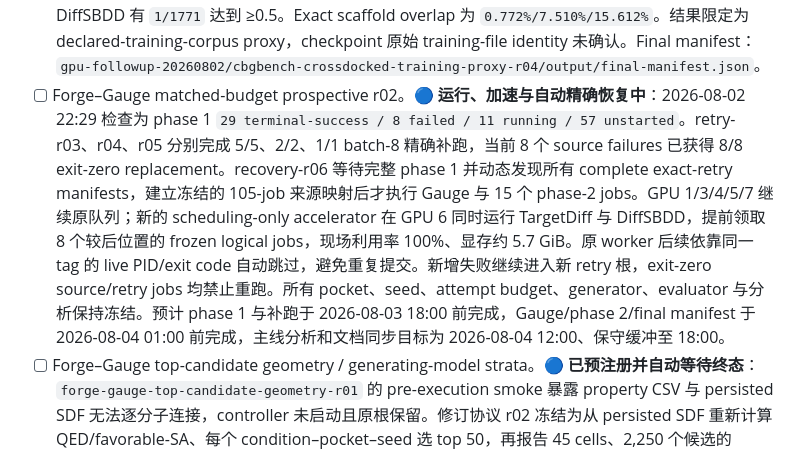
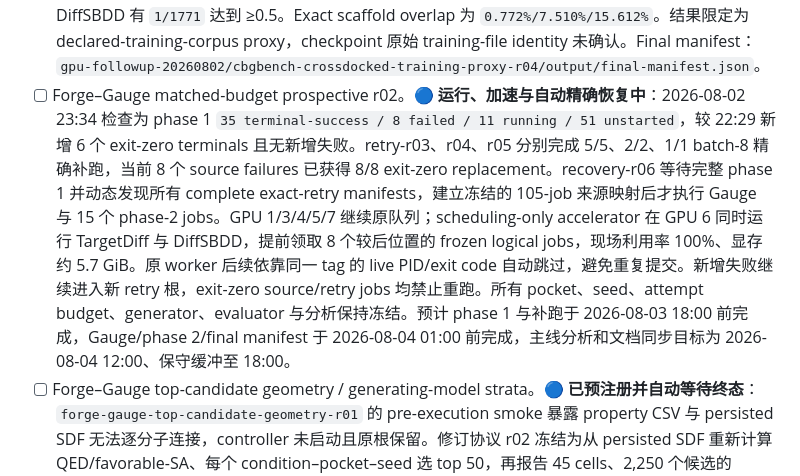
Before and after one commit to SZU-ADDG/FROGENT, a Markdown page: FROGENT_experiment_checklist.md, the part around the change. Rendered like a GitHub page.

```diff
--- a/FROGENT_experiment_checklist.md
+++ b/FROGENT_experiment_checklist.md
@@ -95,7 +95,7 @@
 - [x] CBGBench novelty/scaffold/pocket compatibility：45/45 primary jobs、9,825 个 SDF 完成 CPU-only 分析，9,767 个解析成功、58 个 molecule-level parse failures 保留。TargetDiff/DiffSBDD/Pocket2Mol identity uniqueness 为 `1.000/1.000/0.965`，scaffold per parsed molecule 为 `0.997/0.866/0.458`，mean reference-ligand ECFP4 Tanimoto 为 `0.093/0.065/0.055`，均无 exact identity、reference scaffold match 或 Tanimoto ≥0.5；10 Å pocket-compatible rate 均为 1.000，severe clash-free rate 为 `1.000/0.942/0.996`。Final manifest：`gpu-followup-20260801/cbgbench-novelty-pocket-r01/output/final-manifest.json`。
 - [x] CBGBench target-matched known-active neighbors：ChEMBL 37 的 ABL1/EGFR binding IC50（pChEMBL ≥6）集合分别去重为 1,653/8,072 个 canonical actives；9,767 个已解析生成分子全部完成 nearest-neighbor 分析。TargetDiff/DiffSBDD/Pocket2Mol mean nearest-active ECFP4 Tanimoto 为 `0.176/0.143/0.120`，最大值为 `0.405/0.256/0.217`；Tanimoto ≥0.5 均为 0，exact active-scaffold overlap 分别为 `2/7253`、`0/1771`、`1/743`。Checkpoint-exact training membership 和其他数据库/assay 类型继续标记 `not_measured`；public CrossDocked training proxy 由下一项单独报告。r01 协议时间错误与 r02 aggregate Boolean 类型错误均排除；final manifest：`gpu-followup-20260802/cbgbench-known-active-neighbors-r03/output/final-manifest.json`。
 - [x] CBGBench CrossDocked training-proxy nearest neighbors：公开 split 的 100,000 个 train names 中 99,990 个按 CBGBench dataloader 映射，安全 opcode 提取 99,990/99,990 成功并去重为 10,404 个 canonical molecules。9,767 个生成分子无 exact identity；TargetDiff/DiffSBDD/Pocket2Mol mean nearest-train ECFP4 Tanimoto 为 `0.216/0.189/0.203`，最大值为 `0.453/0.682/0.474`，仅 DiffSBDD 有 `1/1771` 达到 ≥0.5。Exact scaffold overlap 为 `0.772%/7.510%/15.612%`。结果限定为 declared-training-corpus proxy，checkpoint 原始 training-file identity 未确认。Final manifest：`gpu-followup-20260802/cbgbench-crossdocked-training-proxy-r04/output/final-manifest.json`。
-- [ ] Forge–Gauge matched-budget prospective r02。🔵 **运行、加速与自动精确恢复中**：2026-08-02 22:29 检查为 phase 1 `29 terminal-success / 8 failed / 11 running / 57 unstarted`。retry-r03、r04、r05 分别完成 5/5、2/2、1/1 batch-8 精确补跑，当前 8 个 source failures 已获得 8/8 exit-zero replacement。recovery-r06 等待完整 phase 1 并动态发现所有 complete exact-retry manifests，建立冻结的 105-job 来源映射后才执行 Gauge 与 15 个 phase-2 jobs。GPU 1/3/4/5/7 继续原队列；新的 scheduling-only accelerator 在 GPU 6 同时运行 TargetDiff 与 DiffSBDD，提前领取 8 个较后位置的 frozen logical jobs，现场利用率 100%、显存约 5.7 GiB。原 worker 后续依靠同一 tag 的 live PID/exit code 自动跳过，避免重复提交。新增失败继续进入新 retry 根，exit-zero source/retry jobs 均禁止重跑。所有 pocket、seed、attempt budget、generator、evaluator 与分析保持冻结。预计 phase 1 与补跑于 2026-08-03 18:00 前完成，Gauge/phase 2/final manifest 于 2026-08-04 01:00 前完成，主线分析和文档同步目标为 2026-08-04 12:00、保守缓冲至 18:00。
+- [ ] Forge–Gauge matched-budget prospective r02。🔵 **运行、加速与自动精确恢复中**：2026-08-02 23:34 检查为 phase 1 `35 terminal-success / 8 failed / 11 running / 51 unstarted`，较 22:29 新增 6 个 exit-zero terminals 且无新增失败。retry-r03、r04、r05 分别完成 5/5、2/2、1/1 batch-8 精确补跑，当前 8 个 source failures 已获得 8/8 exit-zero replacement。recovery-r06 等待完整 phase 1 并动态发现所有 complete exact-retry manifests，建立冻结的 105-job 来源映射后才执行 Gauge 与 15 个 phase-2 jobs。GPU 1/3/4/5/7 继续原队列；scheduling-only accelerator 在 GPU 6 同时运行 TargetDiff 与 DiffSBDD，提前领取 8 个较后位置的 frozen logical jobs，现场利用率 100%、显存约 5.7 GiB。原 worker 后续依靠同一 tag 的 live PID/exit code 自动跳过，避免重复提交。新增失败继续进入新 retry 根，exit-zero source/retry jobs 均禁止重跑。所有 pocket、seed、attempt budget、generator、evaluator 与分析保持冻结。预计 phase 1 与补跑于 2026-08-03 18:00 前完成，Gauge/phase 2/final manifest 于 2026-08-04 01:00 前完成，主线分析和文档同步目标为 2026-08-04 12:00、保守缓冲至 18:00。
 - [ ] Forge–Gauge top-candidate geometry / generating-model strata。🔵 **已预注册并自动等待终态**：`forge-gauge-top-candidate-geometry-r01` 的 pre-execution smoke 暴露 property CSV 与 persisted SDF 无法逐分子连接，controller 未启动且原根保留。修订协议 r02 冻结为从 persisted SDF 重新计算 QED/favorable-SA、每个 condition–pocket–seed 选 top 50，再报告 45 cells、2,250 个候选的 pocket compatibility、severe clashes、centroid displacement 与 generating-model composition。单 job 1,443 SDF smoke 已通过；远端 controller PID 2117180 已挂起等待 recovery-r06 120/120 final manifest。
 - [ ] MDockPeP2 prospective rerun。🟠 **外部凭据依赖**：19 GiB 隔离 runtime 已复制，Modeller 9.13 license 未进入可执行副本；禁止复制第三方 license credential。MDockPeP2 历史证据与 ADCP prospective panel 共同承担正式 docking 主线。
 
```
Also changed, not shown: FROGENT_revision_plan.md (+1 -0 lines), docs/manuscript/revision-evidence-ledger.md (+1 -1 lines).
